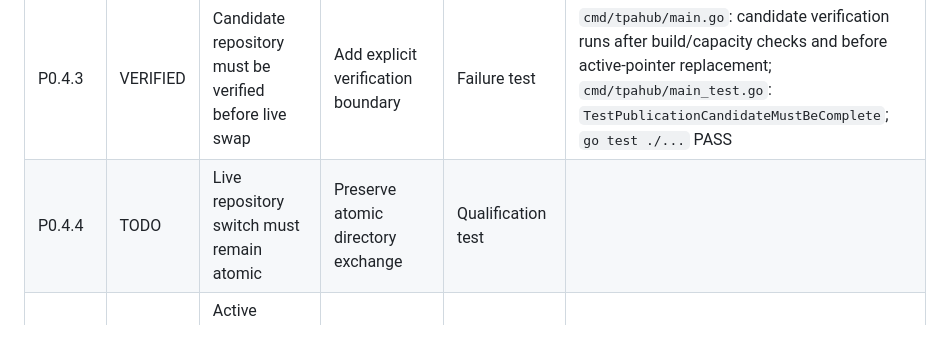
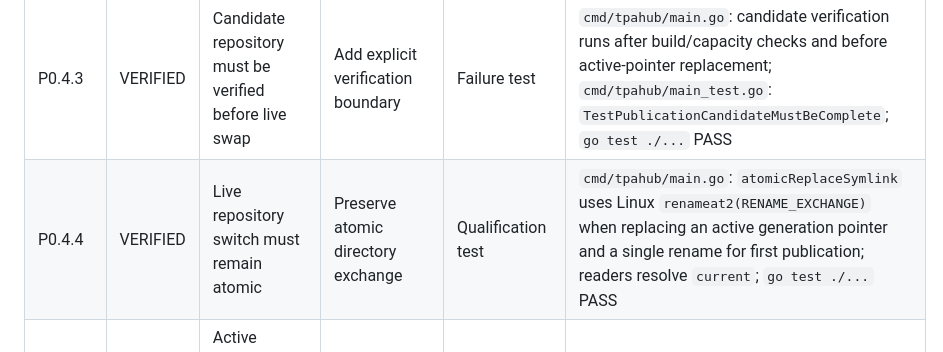
Before and after one commit to eugen252009/tparun, a Markdown page: TODO.md, the part around the change. Rendered like a GitHub page.

Commit message:
docs: verify atomic generation switching

```diff
--- a/TODO.md
+++ b/TODO.md
@@ -90,7 +90,7 @@ A checklist entry should only be marked `VERIFIED` if the evidence demonstrates
 | P0.4.1  | VERIFIED | Publication artifacts must be immutable per generation                     | Introduce versioned artifact generations   | Source inspection     | `cmd/tpahub/main.go`: successful publication writes to `repos/<id>/generations/<job-id>` and readers resolve the active generation through `current`; prior generations are retained; `cmd/tpahub/main_test.go`: `TestRepositoryGenerationsUseActivePointer`; `go test ./...` PASS |
 | P0.4.2  | VERIFIED | Candidate generation must be complete before publication                   | Build full candidate generation first      | Publish test          | `cmd/tpahub/main.go`: candidate output is built in a job-specific path before any live-pointer update; `verifyPublicationCandidate` rejects missing, non-directory, and empty output; `cmd/tpahub/main_test.go`: `TestPublicationCandidateMustBeComplete`; `go test ./...` PASS |
 | P0.4.3  | VERIFIED | Candidate repository must be verified before live swap                     | Add explicit verification boundary         | Failure test          | `cmd/tpahub/main.go`: candidate verification runs after build/capacity checks and before active-pointer replacement; `cmd/tpahub/main_test.go`: `TestPublicationCandidateMustBeComplete`; `go test ./...` PASS |
-| P0.4.4  | TODO   | Live repository switch must remain atomic                                  | Preserve atomic directory exchange         | Qualification test    |          |
+| P0.4.4  | VERIFIED | Live repository switch must remain atomic                                  | Preserve atomic directory exchange         | Qualification test    | `cmd/tpahub/main.go`: `atomicReplaceSymlink` uses Linux `renameat2(RENAME_EXCHANGE)` when replacing an active generation pointer and a single rename for first publication; readers resolve `current`; `go test ./...` PASS |
 | P0.4.5  | TODO   | Active artifact generation must be durably recorded                        | Persist active generation identity         | DB assertion          |          |
 | P0.4.6  | TODO   | Job success must correspond to the same committed generation               | Bind job completion to active generation   | Crash/restart test    |          |
 | P0.4.7  | TODO   | Old authoritative artifacts must not be deleted before durable replacement | Reorder publication cleanup                | Fault injection       |          |
```
